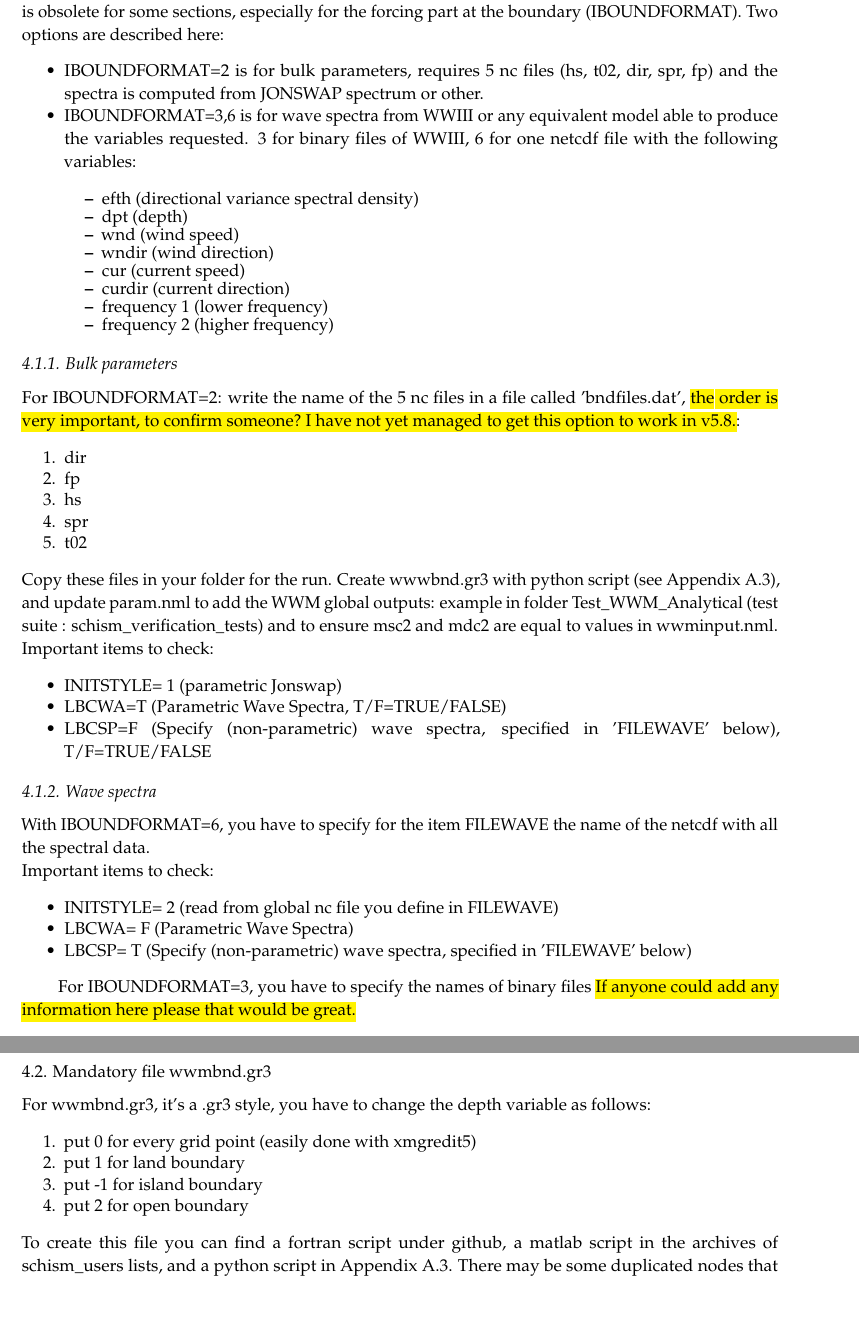
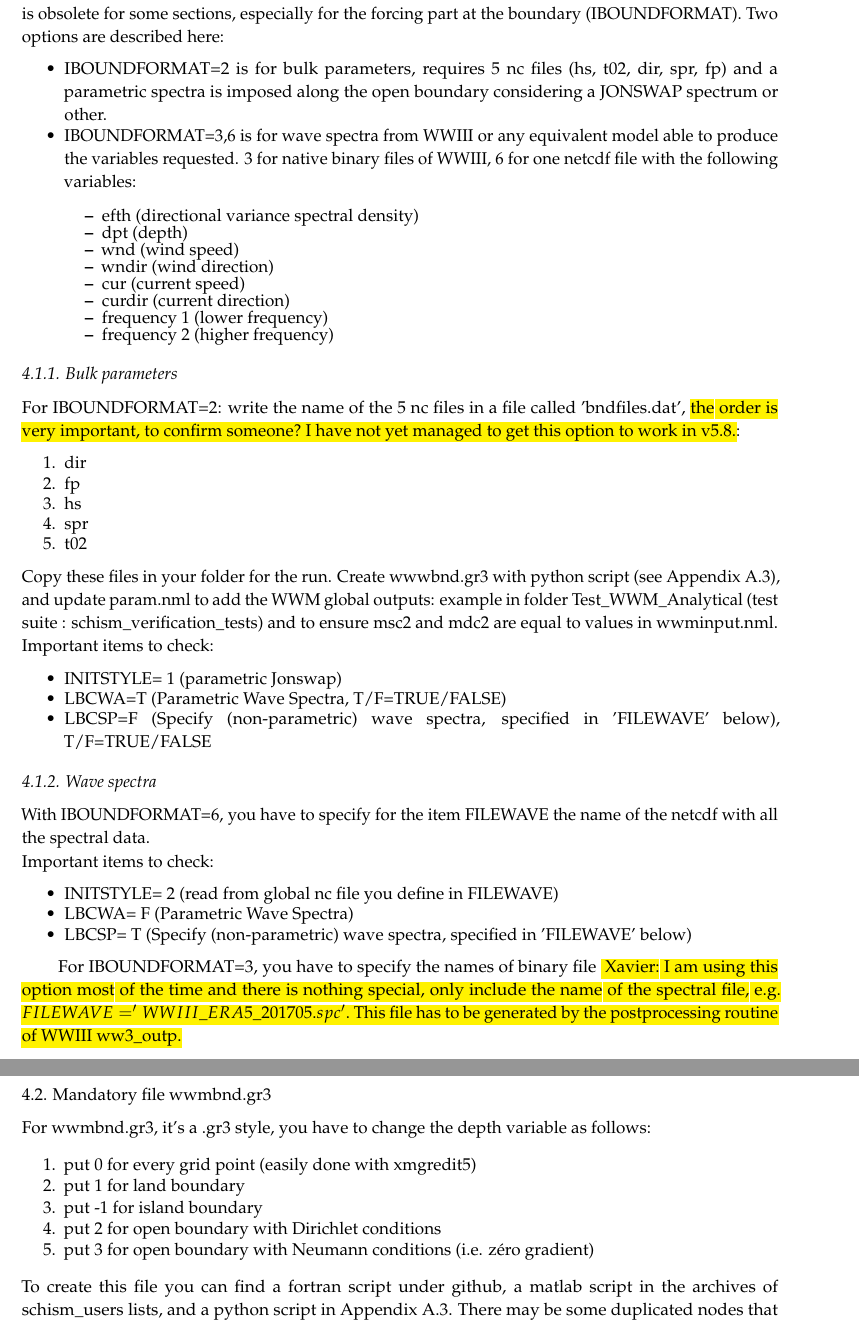
Before and after one commit to Krys1202/Guide_SCHISM, a LaTeX paper (Guide.tex): two parts of pages 12 and 13 of 29, joined at a grey line, cut so that both start at the same text, the shorter picture padded with empty space. Compiled offline with pdfLaTeX.

Commit message:
Review by Xavier Bertin

```diff
--- a/Guide.tex
+++ b/Guide.tex
@@ -419,8 +419,8 @@ if ics=2, x,y are degr in lon/lat. #ics is defined in param.nml
 \subsection{Mandatory file wwminput.nml}
 \noindent Example can be found in $schism/sample\_inputs$ for wwminput.nml. You have to update this file to match param.nml (i.e.: dtstep, start time of simulation), define your parameters, your option for wave forcing at the boundaries (IBOUNDFORMAT) and the start date of your wave forcing files. The manual under github (\url{https://github.com/schism-dev/schism/tree/master/src/WWMIII/Manual}) is obsolete for some sections, especially for the forcing part at the boundary (IBOUNDFORMAT). Two options are described here:
 \begin{itemize}
-    \item IBOUNDFORMAT=2 is for bulk parameters, requires 5 nc files (hs, t02, dir, spr, fp) and the spectra is computed from JONSWAP spectrum or other.
-    \item IBOUNDFORMAT=3,6 is for wave spectra from WWIII or any equivalent model able to produce the variables requested. 3 for binary files of WWIII, 6 for one netcdf file with the following variables:
+    \item IBOUNDFORMAT=2 is for bulk parameters, requires 5 nc files (hs, t02, dir, spr, fp) and a parametric spectra is imposed along the open boundary considering a  JONSWAP spectrum or other.
+    \item IBOUNDFORMAT=3,6 is for wave spectra from WWIII or any equivalent model able to produce the variables requested. 3 for native binary files of WWIII, 6 for one netcdf file with the following variables:
     \begin{itemize}
     \item efth (directional variance spectral density)
     \item dpt (depth)
@@ -458,7 +458,7 @@ Important items to check:
     \item LBCSP= T (Specify (non-parametric) wave spectra, specified in 'FILEWAVE' below)
 \end{itemize}
 
-For IBOUNDFORMAT=3, you have to specify the names of binary files \hl{If anyone could add any information here please that would be great.}
+For IBOUNDFORMAT=3, you have to specify the names of binary file \hl{ Xavier: I am using this option most of the time and there is nothing special, only include the name of the spectral file, e.g. $FILEWAVE       = 'WWIII\_ERA5\_201705.spc'$. This file has to be generated by the postprocessing routine of WWIII ww3\_outp.}
 %%%%%%%%%%%%%%%%%%%%%
 \subsection{Mandatory file wwmbnd.gr3}
 \noindent For wwmbnd.gr3, it's a .gr3 style, you have to change the depth variable as follows:
@@ -466,7 +466,8 @@ For IBOUNDFORMAT=3, you have to specify the names of binary files \hl{If anyone
     \item put 0 for every grid point (easily done with xmgredit5)
     \item put 1 for land boundary
     \item put -1 for island boundary
-    \item put 2 for open boundary
+    \item put 2 for open boundary with Dirichlet conditions
+    \item put 3 for open boundary with Neumann conditions (i.e. zéro gradient)
 \end{enumerate}
 To create this file you can find a fortran script under github, a matlab script in the archives of schism\_users lists, and a python script in Appendix A.3.
 There may be some duplicated nodes that are between land and open boundaries, you can manually work out to remove and keep the correct one.\\
```
Also changed, not shown: Guide.tex (4 more changed lines).
